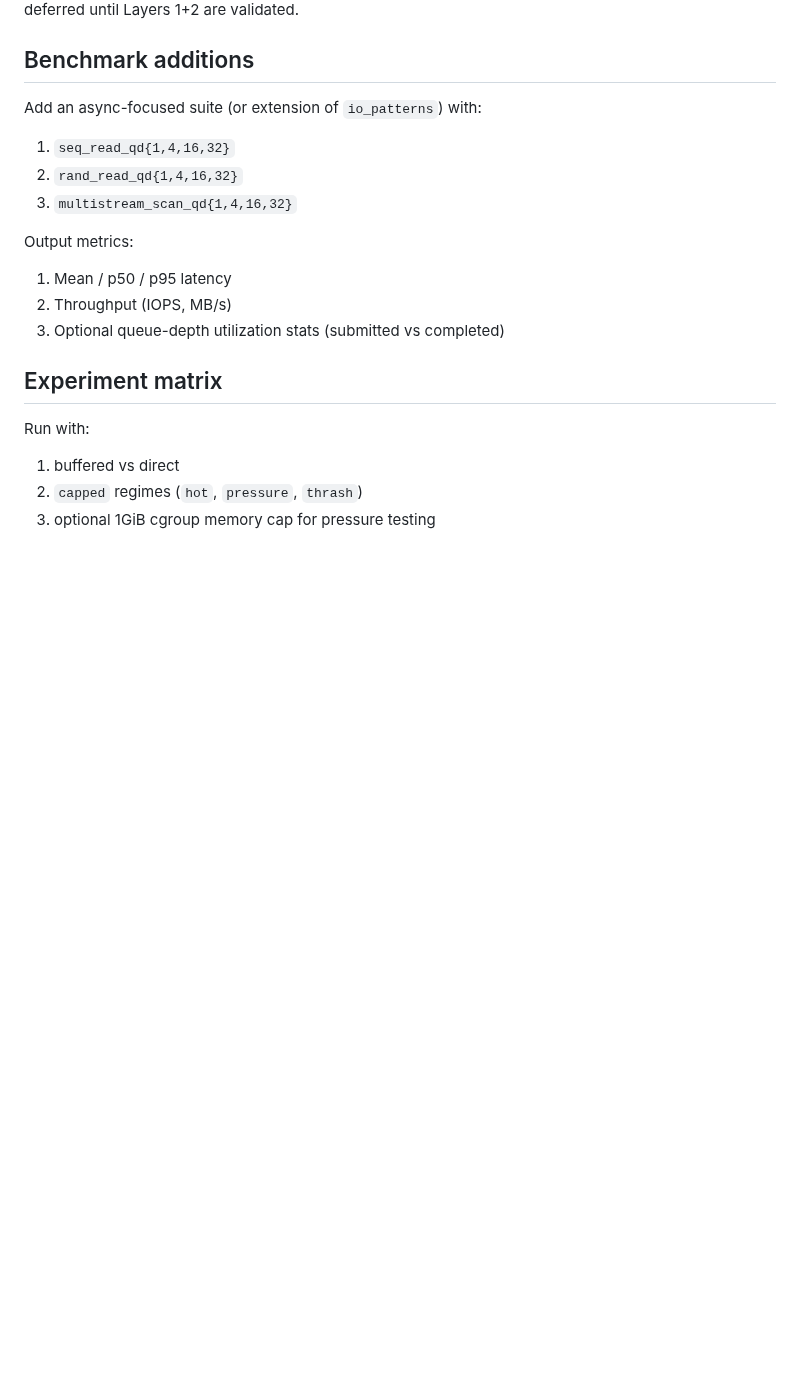
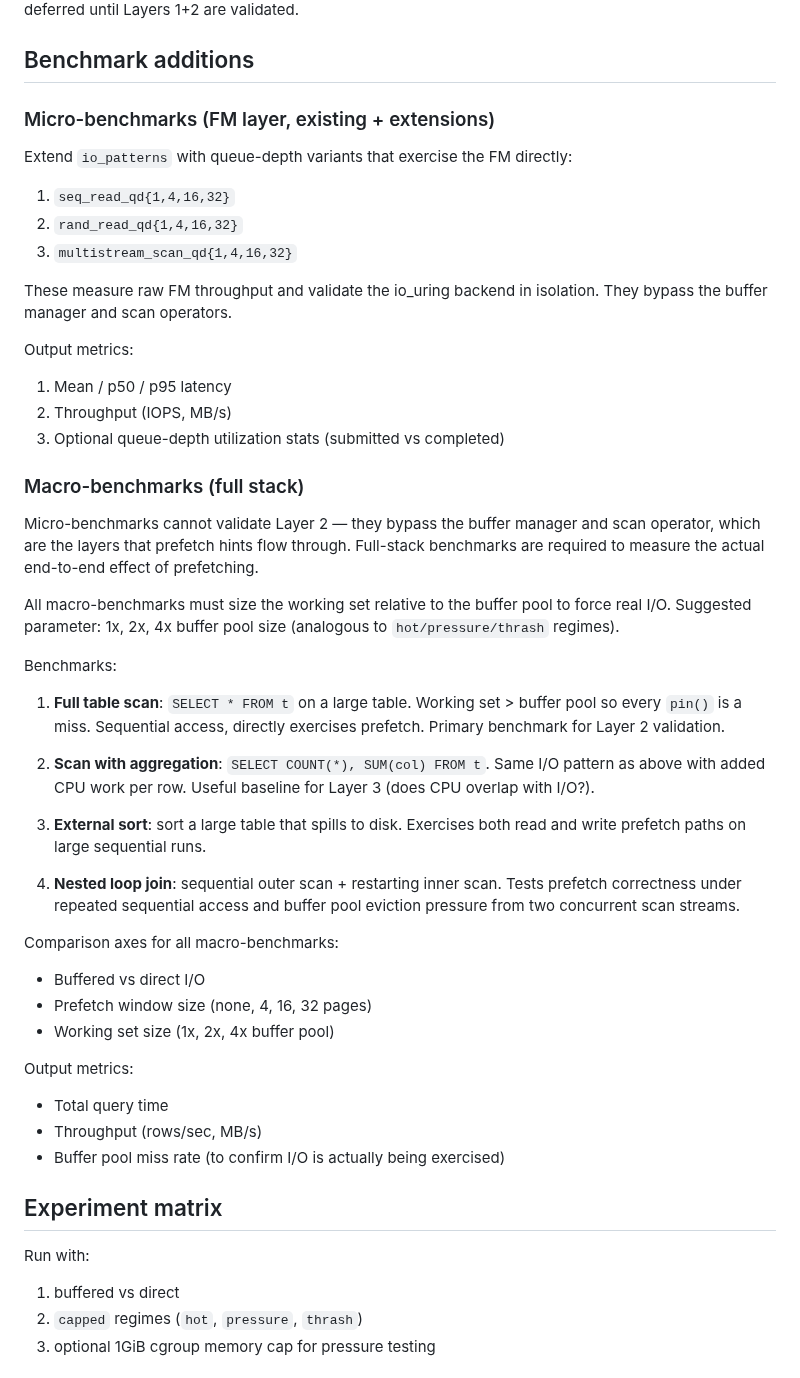
Before and after one commit to redixhumayun/simpledb, a Markdown page: docs/async_io_and_queue_depth_plan.md, the part around the change. Rendered like a GitHub page; blank space fills up the shorter version.

Commit message:
added more notes about macro benchmarks to async io and queue depth perf doc

```diff
--- a/docs/async_io_and_queue_depth_plan.md
+++ b/docs/async_io_and_queue_depth_plan.md
@@ -99,16 +99,58 @@ I/O is in flight. Much more invasive — deferred until Layers 1+2 are validated
 
 ## Benchmark additions
 
-Add an async-focused suite (or extension of `io_patterns`) with:
+### Micro-benchmarks (FM layer, existing + extensions)
+
+Extend `io_patterns` with queue-depth variants that exercise the FM directly:
 
 1. `seq_read_qd{1,4,16,32}`
 2. `rand_read_qd{1,4,16,32}`
 3. `multistream_scan_qd{1,4,16,32}`
 
+These measure raw FM throughput and validate the io_uring backend in isolation.
+They bypass the buffer manager and scan operators.
+
 Output metrics:
 1. Mean / p50 / p95 latency
 2. Throughput (IOPS, MB/s)
 3. Optional queue-depth utilization stats (submitted vs completed)
+
+### Macro-benchmarks (full stack)
+
+Micro-benchmarks cannot validate Layer 2 — they bypass the buffer manager and scan
+operator, which are the layers that prefetch hints flow through. Full-stack benchmarks
+are required to measure the actual end-to-end effect of prefetching.
+
+All macro-benchmarks must size the working set relative to the buffer pool to force
+real I/O. Suggested parameter: 1x, 2x, 4x buffer pool size (analogous to
+`hot/pressure/thrash` regimes).
+
+Benchmarks:
+
+1. **Full table scan**: `SELECT * FROM t` on a large table. Working set > buffer pool
+   so every `pin()` is a miss. Sequential access, directly exercises prefetch.
+   Primary benchmark for Layer 2 validation.
+
+2. **Scan with aggregation**: `SELECT COUNT(*), SUM(col) FROM t`. Same I/O pattern
+   as above with added CPU work per row. Useful baseline for Layer 3 (does CPU
+   overlap with I/O?).
+
+3. **External sort**: sort a large table that spills to disk. Exercises both read and
+   write prefetch paths on large sequential runs.
+
+4. **Nested loop join**: sequential outer scan + restarting inner scan. Tests prefetch
+   correctness under repeated sequential access and buffer pool eviction pressure from
+   two concurrent scan streams.
+
+Comparison axes for all macro-benchmarks:
+- Buffered vs direct I/O
+- Prefetch window size (none, 4, 16, 32 pages)
+- Working set size (1x, 2x, 4x buffer pool)
+
+Output metrics:
+- Total query time
+- Throughput (rows/sec, MB/s)
+- Buffer pool miss rate (to confirm I/O is actually being exercised)
 
 ## Experiment matrix
 
```
